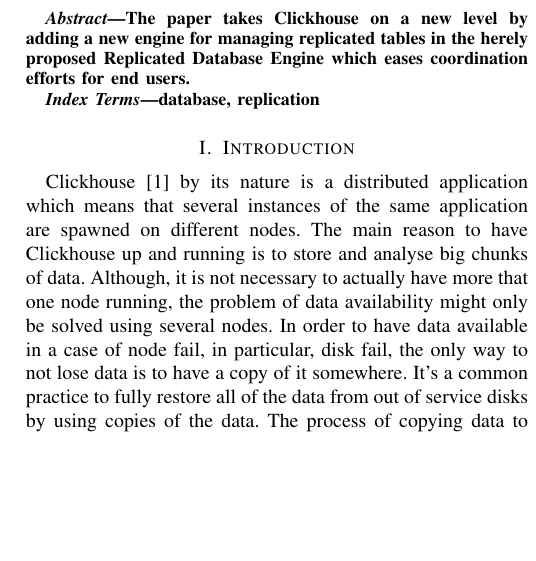
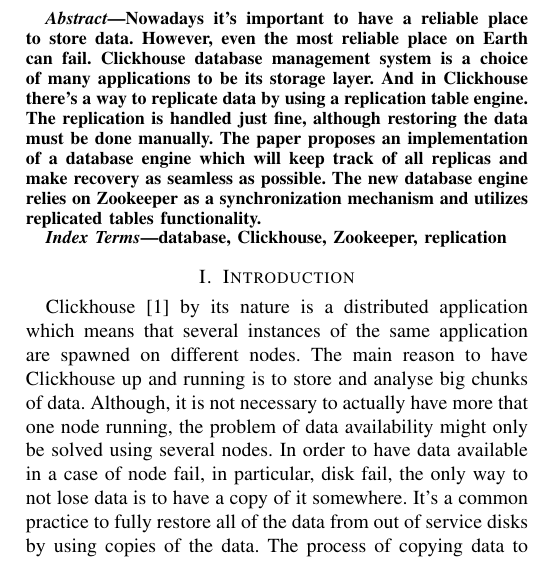
Before and after one commit to ValBaturin/proposal, a LaTeX paper (proposal.tex): part of one column of page 1 of 2, cut at the place of the change, the shorter picture padded with empty space. Compiled offline with pdfLaTeX; a missing font is replaced by an installed copy or a similar font; a LaTeX package or settings file that is missing is left out.

Commit message:
final version

```diff
--- a/proposal.tex
+++ b/proposal.tex
@@ -26,13 +26,20 @@
 \maketitle
 
 \begin{abstract}
-The paper takes Clickhouse on a
-new level by adding a new engine for managing replicated tables in the herely
-proposed Replicated Database Engine which eases coordination efforts for end users.
+Nowadays it's important to have a reliable place to store data.
+However, even the most reliable place on Earth can fail.
+Clickhouse database management system is a choice of many applications
+to be its storage layer. And in Clickhouse there's a way to replicate data
+by using a replication table engine. The replication is handled just fine,
+although restoring the data must be done manually.
+The paper proposes an implementation of a database engine which will
+keep track of all replicas and make recovery as seamless as possible.
+The new database engine relies on Zookeeper as a synchronization mechanism and utilizes replicated
+tables functionality.
 \end{abstract}
 
 \begin{IEEEkeywords}
-database, replication
+database, Clickhouse, Zookeeper, replication
 \end{IEEEkeywords}
 
 \section{Introduction}
```
